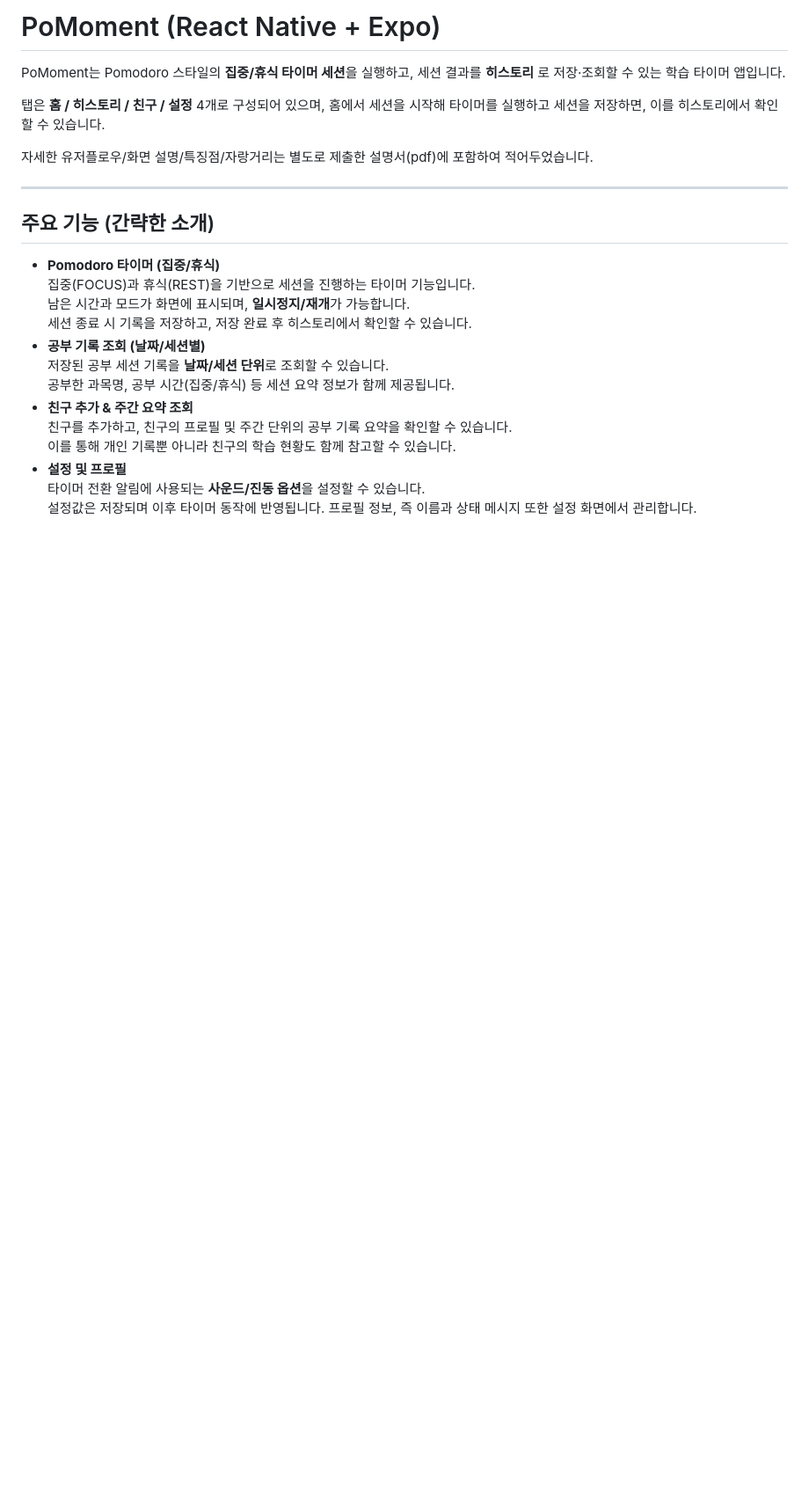
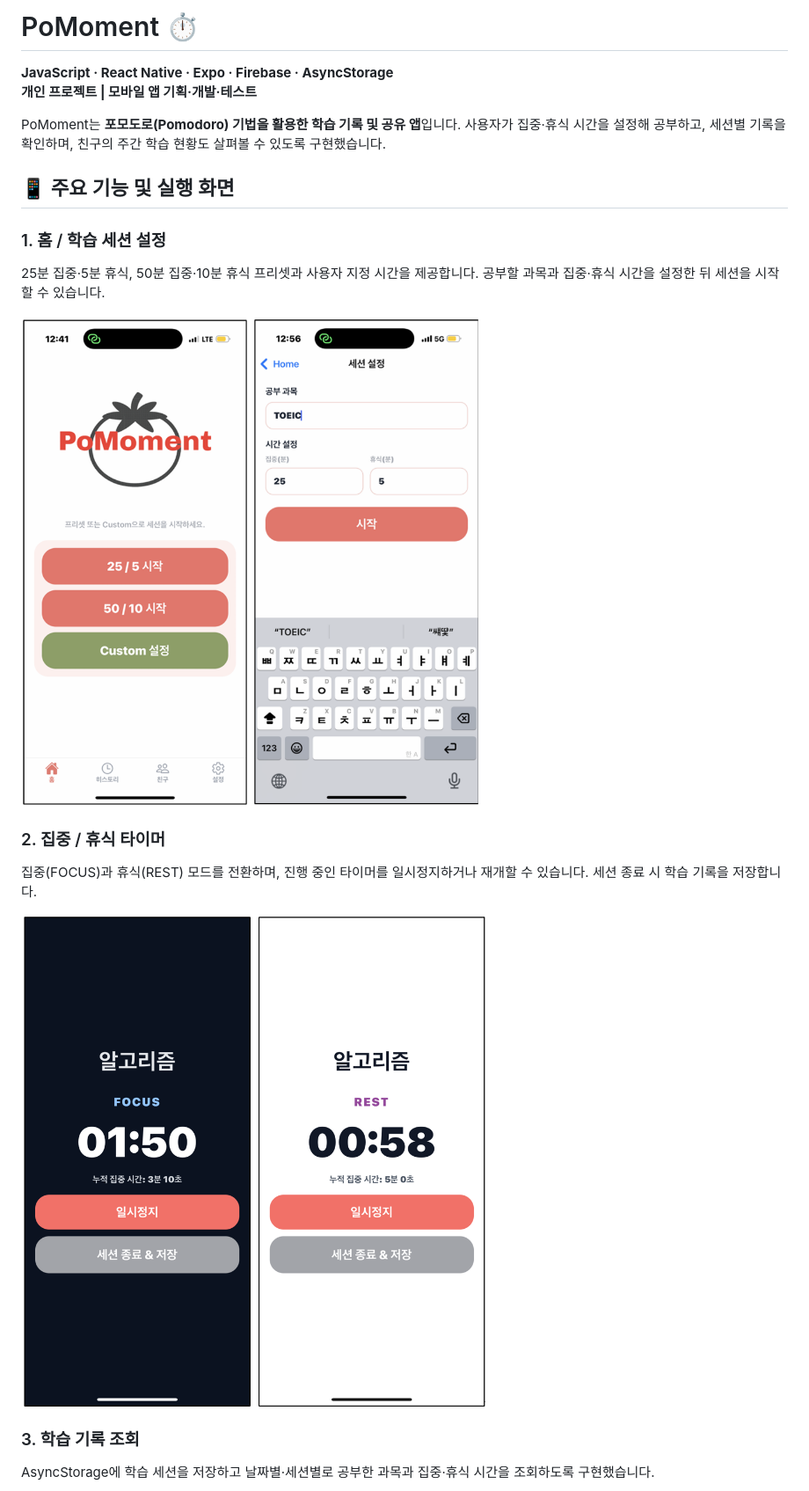
Before and after one commit to uoohop88/PoMoment, a Markdown page: README.md, the part around one of its changes. Shown at 88% size. Drawn GitHub-style; pictures changed too: docs/screenshots/01_home_setup.png (added), docs/screenshots/02_focus_rest.png (added); blank space fills up the shorter version.

Commit message:
sc upload + new readme

```diff
--- a/README.md
+++ b/README.md
@@ -1,29 +1,22 @@
-# PoMoment (React Native + Expo)
+# PoMoment ⏱️
 
- PoMoment는 Pomodoro 스타일의 **집중/휴식 타이머 세션**을 실행하고, 세션 결과를 **히스토리** 로 저장·조회할 수 있는 학습 타이머 앱입니다.
+**JavaScript · React Native · Expo · Firebase · AsyncStorage**
+**개인 프로젝트 | 모바일 앱 기획·개발·테스트**
 
-탭은 **홈 / 히스토리 / 친구 / 설정** 4개로 구성되어 있으며, 홈에서 세션을 시작해 타이머를 실행하고 세션을 저장하면, 이를 히스토리에서 확인할 수 있습니다.
+PoMoment는 **포모도로(Pomodoro) 기법을 활용한 학습 기록 및 공유 앱**입니다. 사용자가 집중·휴식 시간을 설정해 공부하고, 세션별 기록을 확인하며, 친구의 주간 학습 현황도 살펴볼 수 있도록 구현했습니다.
 
-자세한 유저플로우/화면 설명/특징점/자랑거리는 별도로 제출한 설명서(pdf)에 포함하여 적어두었습니다.
+## 📱 주요 기능 및 실행 화면
 
+### 1. 홈 / 학습 세션 설정
+25분 집중·5분 휴식, 50분 집중·10분 휴식 프리셋과 사용자 지정 시간을 제공합니다. 공부할 과목과 집중·휴식 시간을 설정한 뒤 세션을 시작할 수 있습니다.
 
----
+![홈 화면과 세션 설정](docs/screenshots/01_home_setup.png)
 
+### 2. 집중 / 휴식 타이머
+집중(FOCUS)과 휴식(REST) 모드를 전환하며, 진행 중인 타이머를 일시정지하거나 재개할 수 있습니다. 세션 종료 시 학습 기록을 저장합니다.
 
-## 주요 기능 (간략한 소개)
-- **Pomodoro 타이머 (집중/휴식)**
-  집중(FOCUS)과 휴식(REST)을 기반으로 세션을 진행하는 타이머 기능입니다.
-  남은 시간과 모드가 화면에 표시되며, **일시정지/재개**가 가능합니다.
-  세션 종료 시 기록을 저장하고, 저장 완료 후 히스토리에서 확인할 수 있습니다.
-- **공부 기록 조회 (날짜/세션별)**
-  저장된 공부 세션 기록을 **날짜/세션 단위**로 조회할 수 있습니다.
-  공부한 과목명, 공부 시간(집중/휴식) 등 세션 요약 정보가 함께 제공됩니다.
-- **친구 추가 & 주간 요약 조회**
-  친구를 추가하고, 친구의 프로필 및 주간 단위의 공부 기록 요약을 확인할 수 있습니다.
-  이를 통해 개인 기록뿐 아니라 친구의 학습 현황도 함께 참고할 수 있습니다.
-- **설정 및 프로필**
-  타이머 전환 알림에 사용되는 **사운드/진동 옵션**을 설정할 수 있습니다.
-  설정값은 저장되며 이후 타이머 동작에 반영됩니다.
-  프로필 정보, 즉 이름과 상태 메시지 또한 설정 화면에서 관리합니다.
+![집중 및 휴식 타이머](docs/screenshots/02_focus_rest.png)
 
+### 3. 학습 기록 조회
+AsyncStorage에 학습 세션을 저장하고 날짜별·세션별로 공부한 과목과 집중·휴식 시간을 조회하도록 구현했습니다.
 
```
Also changed, not shown: other parts of README.md (+56 -100 lines), docs/screenshots/03_history.png (added), docs/screenshots/04_friends.png (added).
